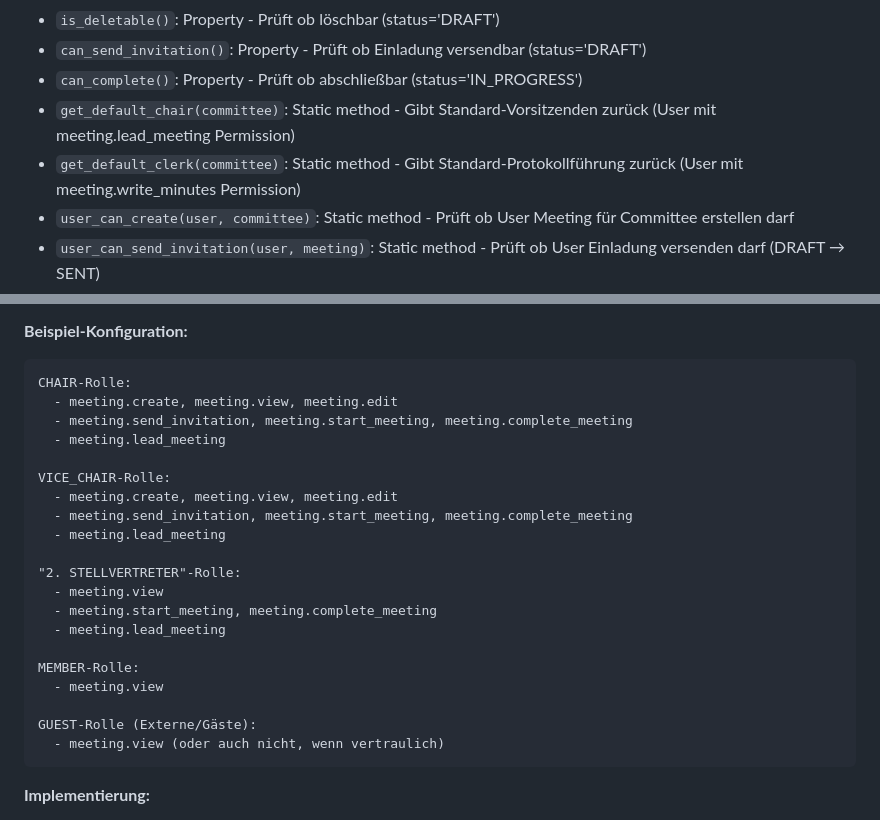
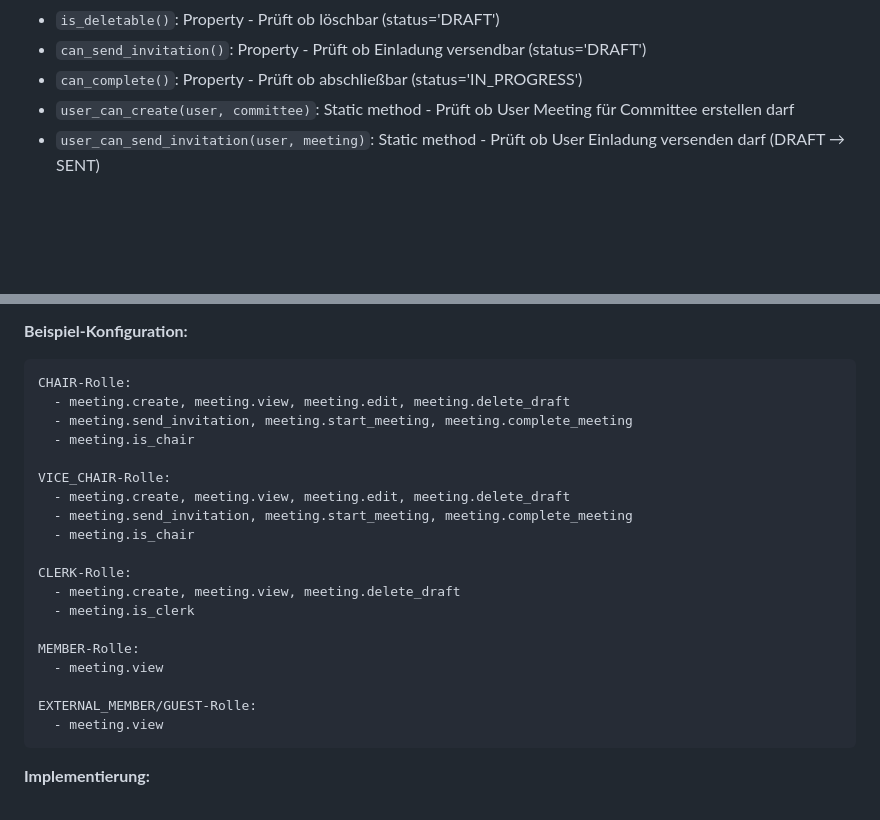
Before and after one commit to Cloud500/br_manager, a Markdown page: docs/implementation/03_meetings.md, 2 parts joined by grey strips. Drawn GitHub-style; blank space fills up the shorter version.

````diff
--- a/docs/implementation/03_meetings.md
+++ b/docs/implementation/03_meetings.md
@@ -167,8 +167,6 @@ touch apps/meetings/mixins.py
 - `is_deletable()`: Property - Prüft ob löschbar (status='DRAFT')
 - `can_send_invitation()`: Property - Prüft ob Einladung versendbar (status='DRAFT')
 - `can_complete()`: Property - Prüft ob abschließbar (status='IN_PROGRESS')
-- `get_default_chair(committee)`: Static method - Gibt Standard-Vorsitzenden zurück (User mit meeting.lead_meeting Permission)
-- `get_default_clerk(committee)`: Static method - Gibt Standard-Protokollführung zurück (User mit meeting.write_minutes Permission)
 - `user_can_create(user, committee)`: Static method - Prüft ob User Meeting für Committee erstellen darf
 - `user_can_send_invitation(user, meeting)`: Static method - Prüft ob User Einladung versenden darf (DRAFT → SENT)
 - `user_can_start_meeting(user, meeting)`: Static method - Prüft ob User Meeting starten darf (SENT → IN_PROGRESS)
@@ -936,25 +864,24 @@ Basis-Verwaltung über Django Admin aktivieren.
 **Beispiel-Konfiguration:**
 ```
 CHAIR-Rolle:
-  - meeting.create, meeting.view, meeting.edit
+  - meeting.create, meeting.view, meeting.edit, meeting.delete_draft
   - meeting.send_invitation, meeting.start_meeting, meeting.complete_meeting
-  - meeting.lead_meeting
+  - meeting.is_chair
 
 VICE_CHAIR-Rolle:
-  - meeting.create, meeting.view, meeting.edit
+  - meeting.create, meeting.view, meeting.edit, meeting.delete_draft
   - meeting.send_invitation, meeting.start_meeting, meeting.complete_meeting
-  - meeting.lead_meeting
-
-"2. STELLVERTRETER"-Rolle:
-  - meeting.view
-  - meeting.start_meeting, meeting.complete_meeting
-  - meeting.lead_meeting
+  - meeting.is_chair
+
+CLERK-Rolle:
+  - meeting.create, meeting.view, meeting.delete_draft
+  - meeting.is_clerk
 
 MEMBER-Rolle:
   - meeting.view
 
-GUEST-Rolle (Externe/Gäste):
-  - meeting.view (oder auch nicht, wenn vertraulich)
+EXTERNAL_MEMBER/GUEST-Rolle:
+  - meeting.view
 ```
 
 **Implementierung:**
````
Also changed, not shown: other parts of docs/implementation/03_meetings.md (+11 -81 lines).
